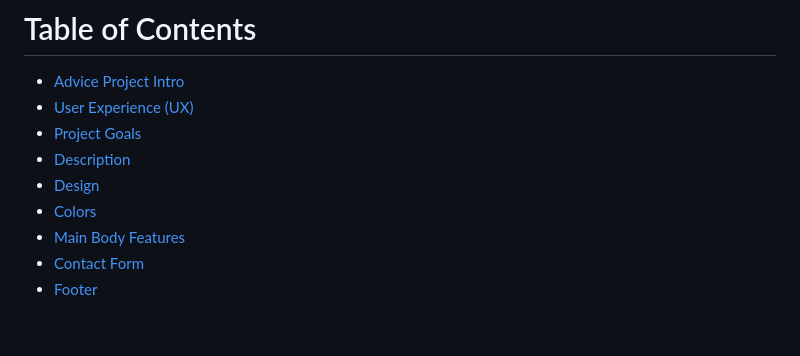
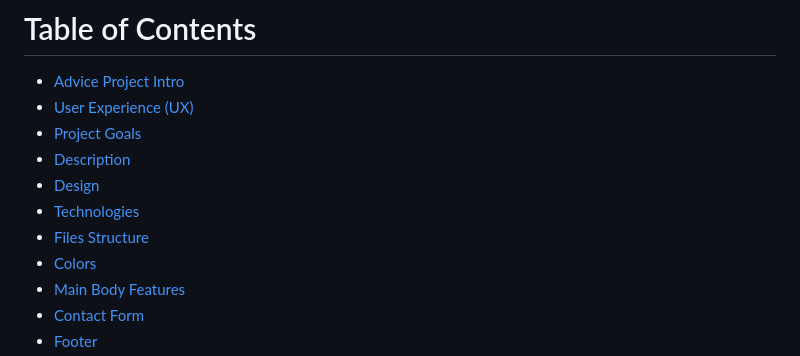
Before and after one commit to Roly5573/Advice-Project, a Markdown page: README.md, the part around one of its changes. GitHub-like rendering; blank space fills up the shorter version.

```diff
--- a/README.md
+++ b/README.md
@@ -19,6 +19,8 @@ You may view my Advice in Havering website
 - [Project Goals](#project-goals)
 - [Description](#description)
 - [Design](#design)
+- [Technologies](#technologies)
+- [Files Structure](#files-structure)
 - [Colors](#colors)
 - [Main Body Features](#main-body-features)
 - [Contact Form](#contact-form)
```
Also changed, not shown: other parts of README.md (+7 -7 lines).
